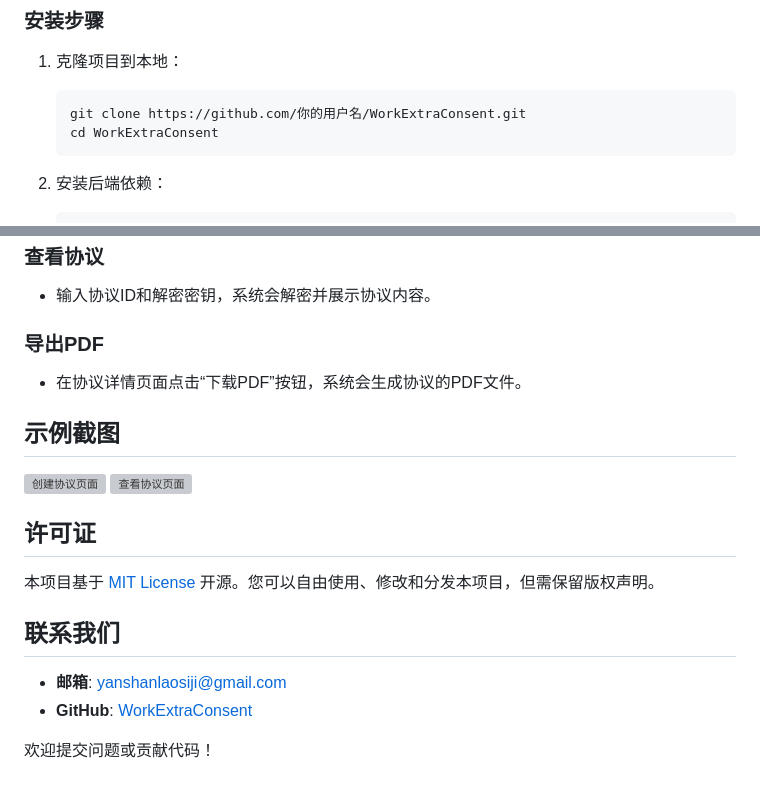
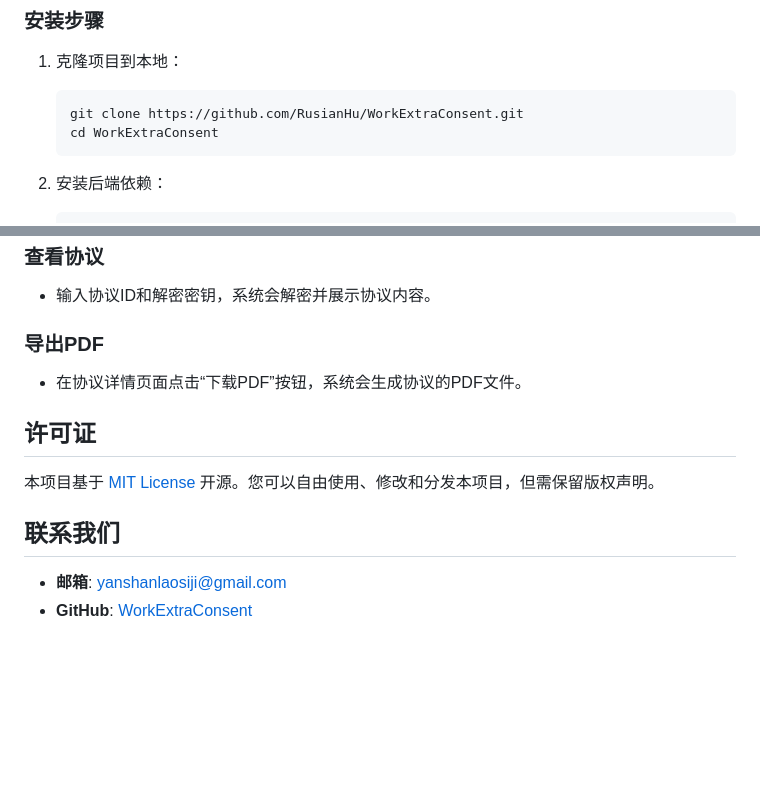
Before and after one commit to RusianHu/WorkExtraConsent, a Markdown page: README.md, 2 parts joined by grey strips. Rendered like a GitHub page; blank space fills up the shorter version; grey boxes are pictures that could not be loaded.

````diff
--- a/README.md
+++ b/README.md
@@ -36,7 +36,7 @@
 ### 安装步骤
 1. 克隆项目到本地：
    ```bash
-   git clone https://github.com/你的用户名/WorkExtraConsent.git
+   git clone https://github.com/RusianHu/WorkExtraConsent.git
    cd WorkExtraConsent
    ```
 
@@ -85,15 +85,9 @@ agreement:
 ### 导出PDF
 - 在协议详情页面点击“下载PDF”按钮，系统会生成协议的PDF文件。
 
-## 示例截图
-![创建协议页面](https://via.placeholder.com/800x400?text=创建协议页面截图)
-![查看协议页面](https://via.placeholder.com/800x400?text=查看协议页面截图)
-
 ## 许可证
 本项目基于 [MIT License](LICENSE) 开源。您可以自由使用、修改和分发本项目，但需保留版权声明。
 
 ## 联系我们
 - **邮箱**: yanshanlaosiji@gmail.com
-- **GitHub**: [WorkExtraConsent](https://github.com/你的用户名/WorkExtraConsent)
-
-欢迎提交问题或贡献代码！
+- **GitHub**: [WorkExtraConsent](https://github.com/RusianHu/WorkExtraConsent)
````
